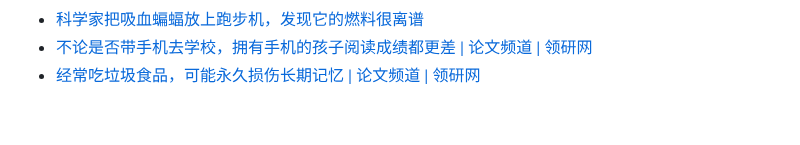
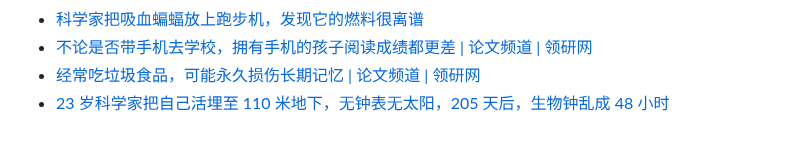
Before and after one commit to Yixf-Education/course_Crazy_Experiment, a Markdown page: materials.md, the part around the change. Drawn GitHub-style.

Commit message:
Add material

```diff
--- a/materials.md
+++ b/materials.md
@@ -585,3 +585,4 @@
 * [科学家把吸血蝙蝠放上跑步机，发现它的燃料很离谱](https://mp.weixin.qq.com/s/-PDfKlahrNIt7A-_XX9ZNQ)
 * [不论是否带手机去学校，拥有手机的孩子阅读成绩都更差 | 论文频道 | 领研网](https://www.linkresearcher.com/theses/c7ebb170-5d4f-46d6-a1c4-3510d011b7b0)
 * [经常吃垃圾食品，可能永久损伤长期记忆 | 论文频道 | 领研网](https://www.linkresearcher.com/theses/b6fc1ce8-9283-46aa-bebe-7ff3536b419d)
+* [23 岁科学家把自己活埋至 110 米地下，无钟表无太阳，205 天后，生物钟乱成 48 小时](https://mp.weixin.qq.com/s/HPDWiidefc0o7XB-VBWMVw)
```
